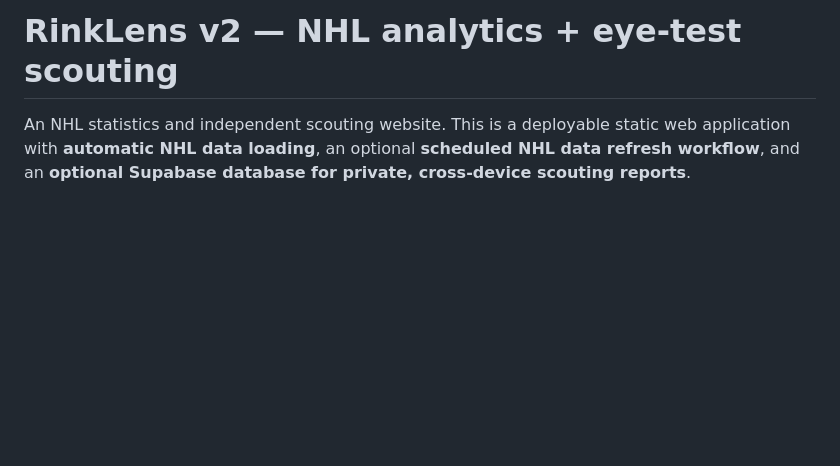
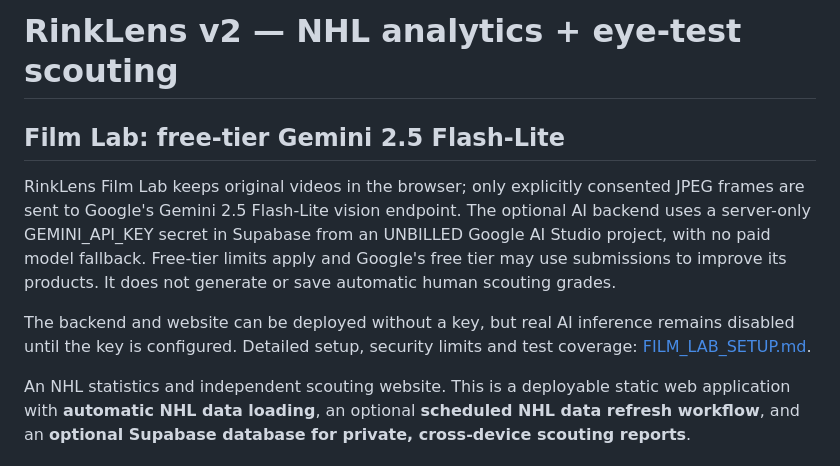
Before and after one commit to thickey262-dotcom/rinklens-nhl, a Markdown page: README.md, the part around the change. GitHub-like rendering; blank space fills up the shorter version.

Commit message:
docs(film): document Gemini Flash-Lite free-tier connection and no-billing guardrails

```diff
--- a/README.md
+++ b/README.md
@@ -1,4 +1,12 @@
 # RinkLens v2 — NHL analytics + eye-test scouting
+
+## Film Lab: free-tier Gemini 2.5 Flash-Lite
+
+RinkLens Film Lab keeps original videos in the browser; only explicitly consented JPEG frames are sent to Google's Gemini 2.5 Flash-Lite vision endpoint. The optional AI backend uses a server-only GEMINI_API_KEY secret in Supabase from an UNBILLED Google AI Studio project, with no paid model fallback. Free-tier limits apply and Google's free tier may use submissions to improve its products. It does not generate or save automatic human scouting grades.
+
+The backend and website can be deployed without a key, but real AI inference remains disabled until the key is configured. Detailed setup, security limits and test coverage: [FILM_LAB_SETUP.md](FILM_LAB_SETUP.md).
+
+
 
 An NHL statistics and independent scouting website. This is a deployable static web application with **automatic NHL data loading**, an optional **scheduled NHL data refresh workflow**, and an **optional Supabase database for private, cross-device scouting reports**.
 
```
